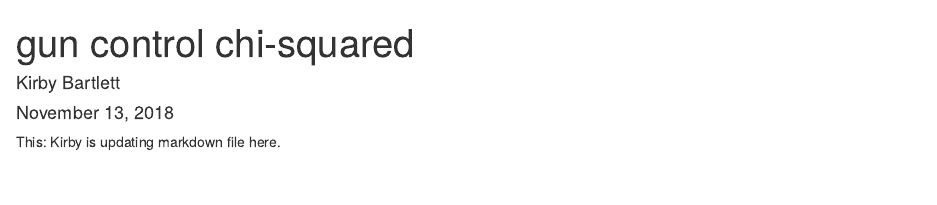
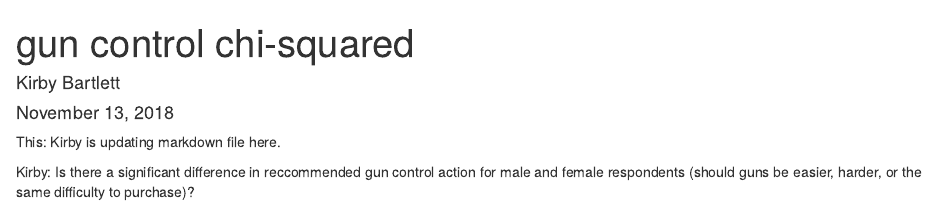
Before and after one commit to kirbybartlett/lab-7-chi-kirby, an R Markdown document (Kirby_lab7.Rmd): the page in a window 1100 px wide, from its top. Rendered offline with R 4.5, knitr and Pandoc, with nearby package versions.

Commit message:
updated to include text

````diff
--- a/Kirby_lab7.Rmd
+++ b/Kirby_lab7.Rmd
@@ -10,4 +10,4 @@ knitr::opts_chunk$set(echo = TRUE)
 ```
 
 This: Kirby is updating markdown file here.
-```{r}
+```{r, include=FALSE}
@@ -14 +18,2 @@ This: Kirby is updating markdown file here.
 
+Kirby: Is there a significant difference in reccommended gun control action for male and female respondents (should guns be easier, harder, or the same difficulty to purchase)?
````
Also changed, not shown: Kirby_lab7.Rmd (5 more changed lines).
